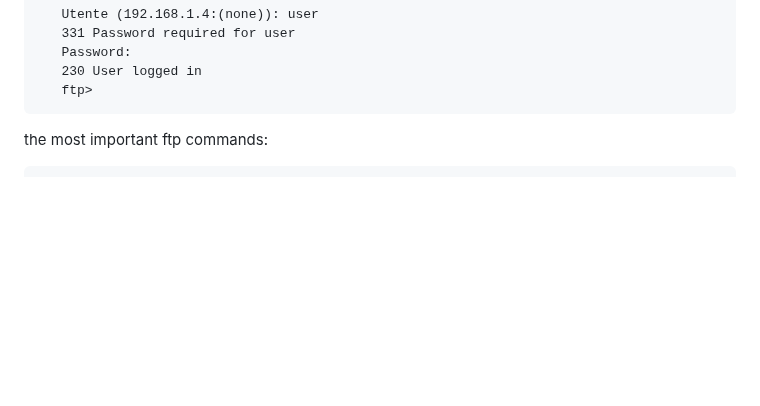
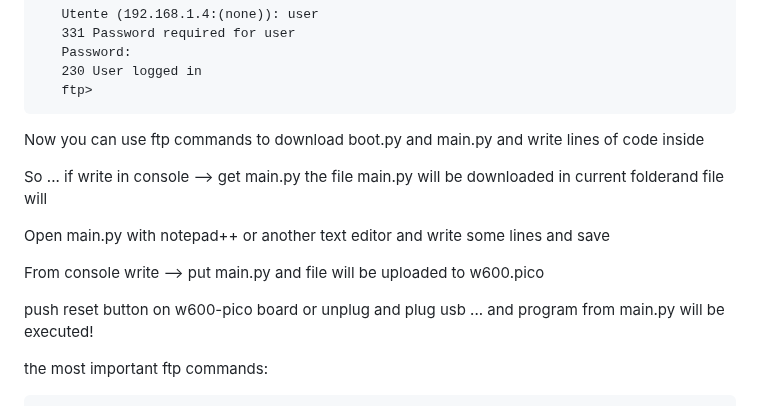
Before and after one commit to costycnc/w600-pico, a Markdown page: w600-pico upload file over ftp windows/readme.md, the part around the change. GitHub-like rendering; blank space fills up the shorter version.

```diff
--- a/w600-pico upload file over ftp windows/readme.md
+++ b/w600-pico upload file over ftp windows/readme.md
@@ -95,6 +95,17 @@ if all is ok will receive
        230 User logged in
        ftp>
 
+Now you can use ftp commands to download boot.py and main.py and write lines of code inside
+
+So ... if write in console --> get main.py  the file main.py will be downloaded in current folderand file will
+
+Open main.py with notepad++ or another text editor and write some lines and save
+
+From console write --> put main.py   and file will be uploaded to w600.pico
+
+push reset button on w600-pico board or unplug and plug usb ... and program from main.py will be executed!
+
+
 
 the most important ftp commands:
 
```
